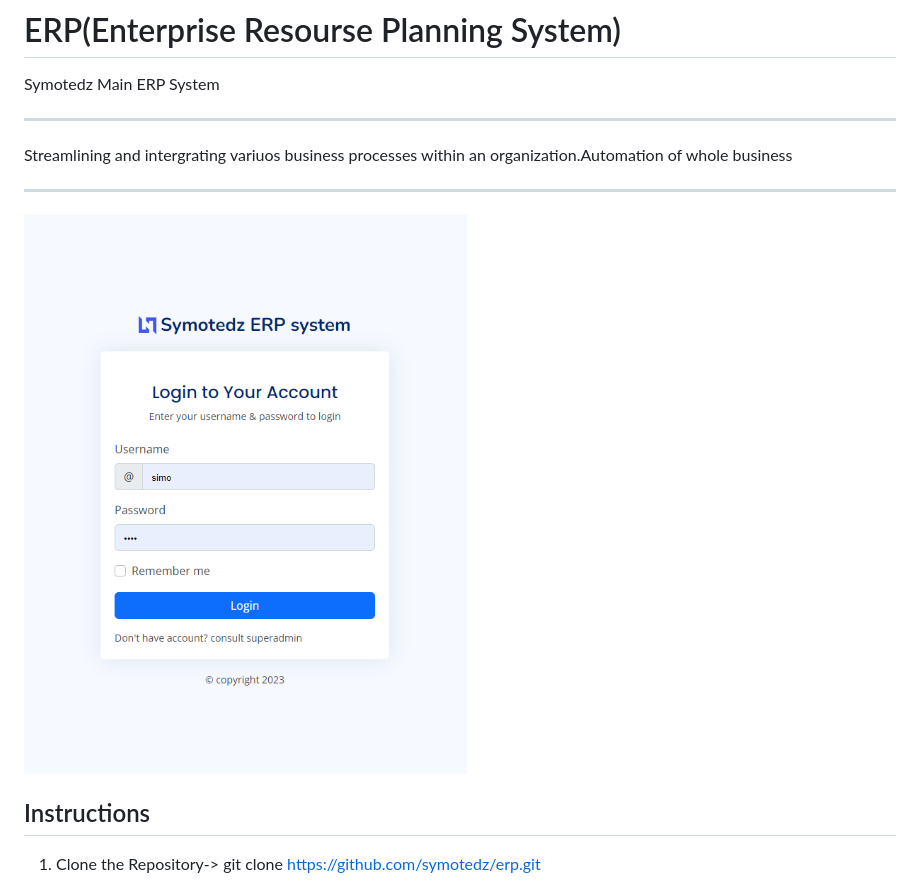
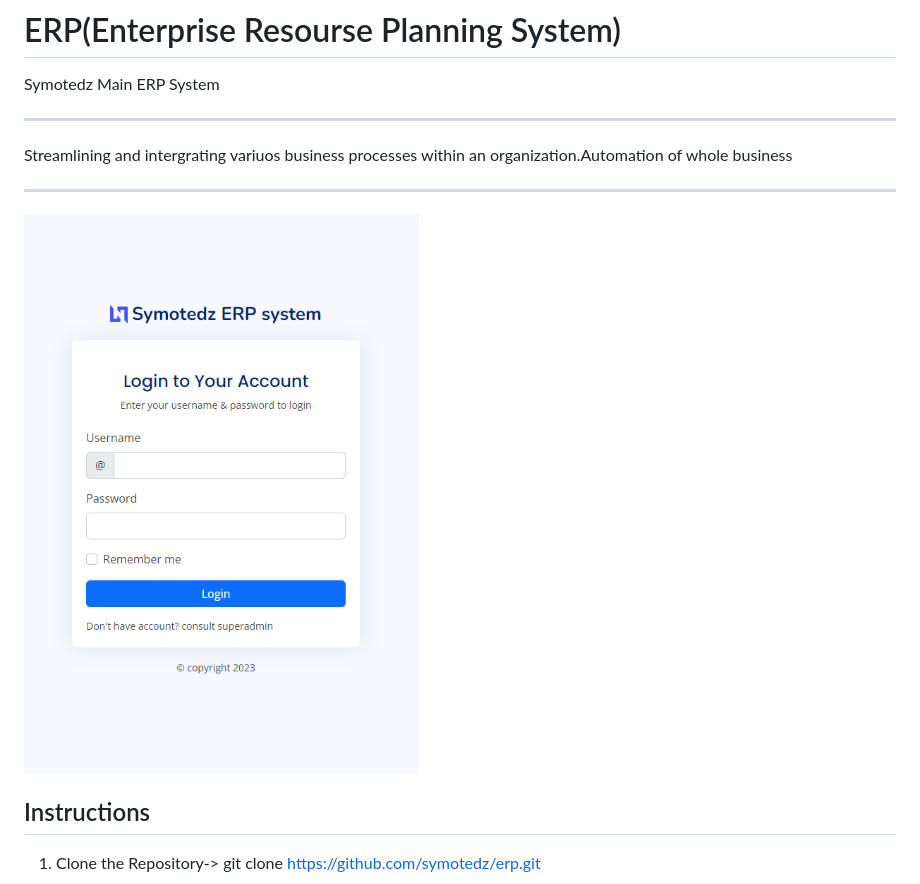
Before and after one commit to waysah/erp, a Markdown page: README.md, the part around the change. Rendered like a GitHub page; pictures changed too: image-1.png (added).

Commit message:
readme.md setup

```diff
--- a/README.md
+++ b/README.md
@@ -4,7 +4,7 @@
  Streamlining and intergrating variuos business processes within an organization.Automation of whole business
  ________________________________________________________________________________________________________________________________
 
-![Alt text](image.png)
+![Alt text](image-1.png)
 ## Instructions
 1) Clone the Repository-> git clone https://github.com/symotedz/erp.git
 
```
